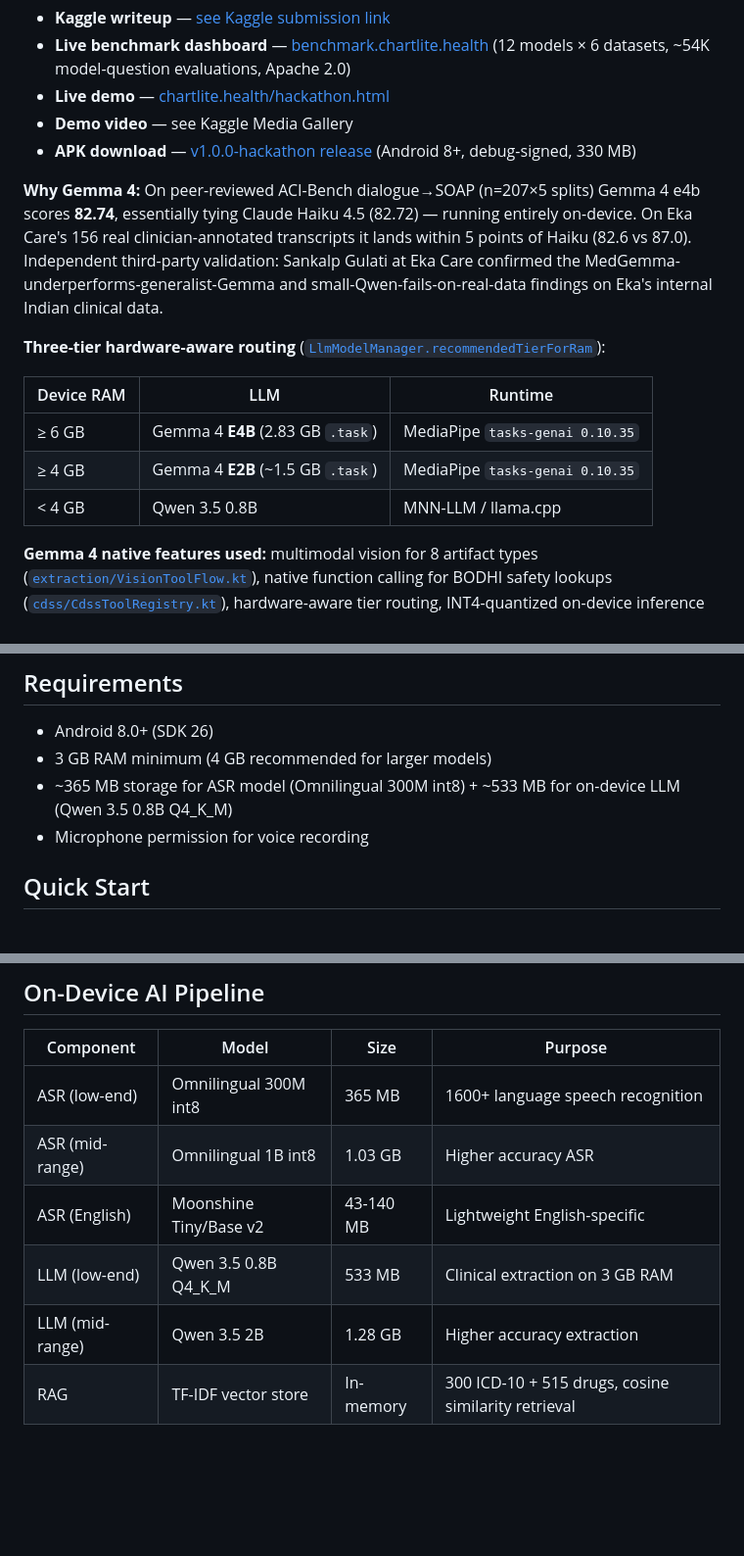
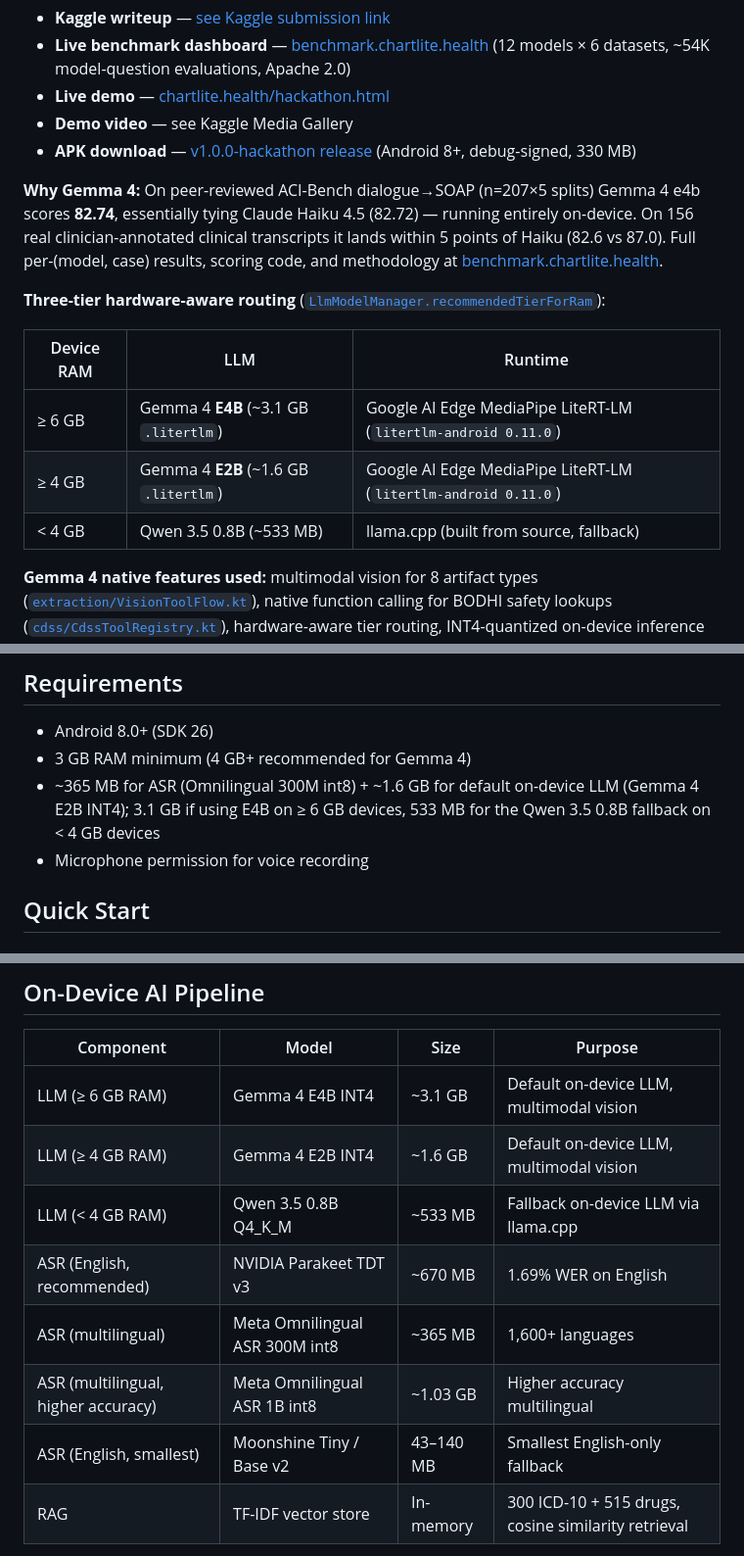
Before and after one commit to prismindanalytics/chartlite, a Markdown page: README.md, 3 parts joined by grey strips. Shown at 98% size. Rendered like a GitHub page; blank space fills up the shorter version.

Commit message:
docs: refresh public README + ARCHITECTURE for hackathon submission
- Drop the specific-person 'Sankalp at Eka' reference and the
  'Eka internal data' phrasing from README §Why-Gemma-4; the benchmark
  numbers stand on their own without claiming third-party validation we
  haven't formally cleared.
- Update tier table in README + ARCHITECTURE to match what ships today:
  Gemma 4 E2B / E4B via MediaPipe LiteRT-LM (litertlm-android 0.11.0,
  .litertlm bundles) on ≥4 GB devices; Qwen 3.5 0.8B via llama.cpp as
  the <4 GB fallback (not the default). Old wav2vec2 ASR references
  replaced with Parakeet TDT v3 / Omnilingual ASR.
- Update README §Features, §Requirements, §Configuration, and the
  on-device AI pipeline table to lead with Gemma 4 as the default.

Co-Authored-By: Claude Opus 4.7 <noreply@anthropic.com>

```diff
--- a/README.md
+++ b/README.md
@@ -16,15 +16,15 @@ ChartLite's hackathon submission:
 - **Demo video** — see Kaggle Media Gallery
 - **APK download** — [v1.0.0-hackathon release](https://github.com/prismindanalytics/chartlite/releases/tag/v1.0.0-hackathon) (Android 8+, debug-signed, 330 MB)
 
-**Why Gemma 4:** On peer-reviewed ACI-Bench dialogue→SOAP (n=207×5 splits) Gemma 4 e4b scores **82.74**, essentially tying Claude Haiku 4.5 (82.72) — running entirely on-device. On Eka Care's 156 real clinician-annotated transcripts it lands within 5 points of Haiku (82.6 vs 87.0). Independent third-party validation: Sankalp Gulati at Eka Care confirmed the MedGemma-underperforms-generalist-Gemma and small-Qwen-fails-on-real-data findings on Eka's internal Indian clinical data.
+**Why Gemma 4:** On peer-reviewed ACI-Bench dialogue→SOAP (n=207×5 splits) Gemma 4 e4b scores **82.74**, essentially tying Claude Haiku 4.5 (82.72) — running entirely on-device. On 156 real clinician-annotated clinical transcripts it lands within 5 points of Haiku (82.6 vs 87.0). Full per-(model, case) results, scoring code, and methodology at [benchmark.chartlite.health](https://benchmark.chartlite.health).
 
 **Three-tier hardware-aware routing** ([`LlmModelManager.recommendedTierForRam`](app/src/main/kotlin/com/chartlite/app/extraction/LlmModelManager.kt)):
 
 | Device RAM | LLM | Runtime |
 |---|---|---|
-| ≥ 6 GB | Gemma 4 **E4B** (2.83 GB `.task`) | MediaPipe `tasks-genai 0.10.35` |
-| ≥ 4 GB | Gemma 4 **E2B** (~1.5 GB `.task`) | MediaPipe `tasks-genai 0.10.35` |
-| < 4 GB | Qwen 3.5 0.8B | MNN-LLM / llama.cpp |
+| ≥ 6 GB | Gemma 4 **E4B** (~3.1 GB `.litertlm`) | Google AI Edge MediaPipe LiteRT-LM (`litertlm-android 0.11.0`) |
+| ≥ 4 GB | Gemma 4 **E2B** (~1.6 GB `.litertlm`) | Google AI Edge MediaPipe LiteRT-LM (`litertlm-android 0.11.0`) |
+| < 4 GB | Qwen 3.5 0.8B (~533 MB) | llama.cpp (built from source, fallback) |
 
 **Gemma 4 native features used:** multimodal vision for 8 artifact types ([`extraction/VisionToolFlow.kt`](app/src/main/kotlin/com/chartlite/app/extraction/VisionToolFlow.kt)), native function calling for BODHI safety lookups ([`cdss/CdssToolRegistry.kt`](app/src/main/kotlin/com/chartlite/app/cdss/CdssToolRegistry.kt)), hardware-aware tier routing, INT4-quantized on-device inference via LiteRT.
 
@@ -75,8 +75,8 @@ See [ARCHITECTURE.md](ARCHITECTURE.md) for detailed design documentation.
 ## Requirements
 
 - Android 8.0+ (SDK 26)
-- 3 GB RAM minimum (4 GB recommended for larger models)
-- ~365 MB storage for ASR model (Omnilingual 300M int8) + ~533 MB for on-device LLM (Qwen 3.5 0.8B Q4_K_M)
+- 3 GB RAM minimum (4 GB+ recommended for Gemma 4)
+- ~365 MB for ASR (Omnilingual 300M int8) + ~1.6 GB for default on-device LLM (Gemma 4 E2B INT4); 3.1 GB if using E4B on ≥ 6 GB devices, 533 MB for the Qwen 3.5 0.8B fallback on < 4 GB devices
 - Microphone permission for voice recording
 
 ## Quick Start
@@ -197,11 +197,13 @@ See the [SMS Health Record documentation](https://chartlite.health) for a detail
 
 | Component | Model | Size | Purpose |
 |-----------|-------|------|---------|
-| ASR (low-end) | Omnilingual 300M int8 | 365 MB | 1600+ language speech recognition |
-| ASR (mid-range) | Omnilingual 1B int8 | 1.03 GB | Higher accuracy ASR |
-| ASR (English) | Moonshine Tiny/Base v2 | 43-140 MB | Lightweight English-specific |
-| LLM (low-end) | Qwen 3.5 0.8B Q4_K_M | 533 MB | Clinical extraction on 3 GB RAM |
-| LLM (mid-range) | Qwen 3.5 2B | 1.28 GB | Higher accuracy extraction |
+| LLM (≥ 6 GB RAM) | Gemma 4 E4B INT4 | ~3.1 GB | Default on-device LLM, multimodal vision |
+| LLM (≥ 4 GB RAM) | Gemma 4 E2B INT4 | ~1.6 GB | Default on-device LLM, multimodal vision |
+| LLM (< 4 GB RAM) | Qwen 3.5 0.8B Q4_K_M | ~533 MB | Fallback on-device LLM via llama.cpp |
+| ASR (English, recommended) | NVIDIA Parakeet TDT v3 | ~670 MB | 1.69% WER on English |
+| ASR (multilingual) | Meta Omnilingual ASR 300M int8 | ~365 MB | 1,600+ languages |
+| ASR (multilingual, higher accuracy) | Meta Omnilingual ASR 1B int8 | ~1.03 GB | Higher accuracy multilingual |
+| ASR (English, smallest) | Moonshine Tiny / Base v2 | 43–140 MB | Smallest English-only fallback |
 | RAG | TF-IDF vector store | In-memory | 300 ICD-10 + 515 drugs, cosine similarity retrieval |
 
 **Optimizations**: Flash attention, Q8_0 KV cache, configurable batch/generation threads, model auto-unload after 30s idle, batched inference queue (load model once for N patients).
```
Also changed, not shown: other parts of README.md (+2 -2 lines), ARCHITECTURE.md (+3 -3 lines).
